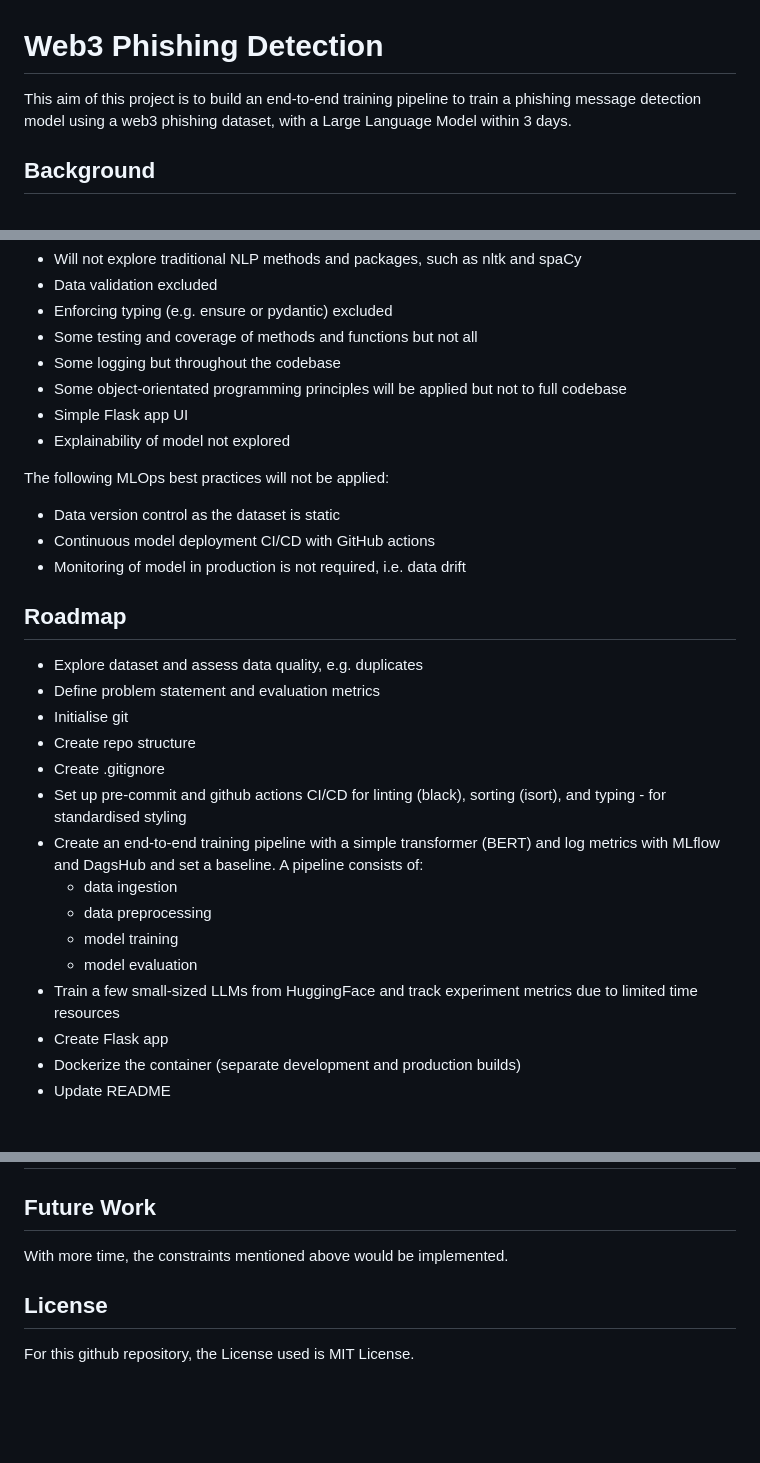
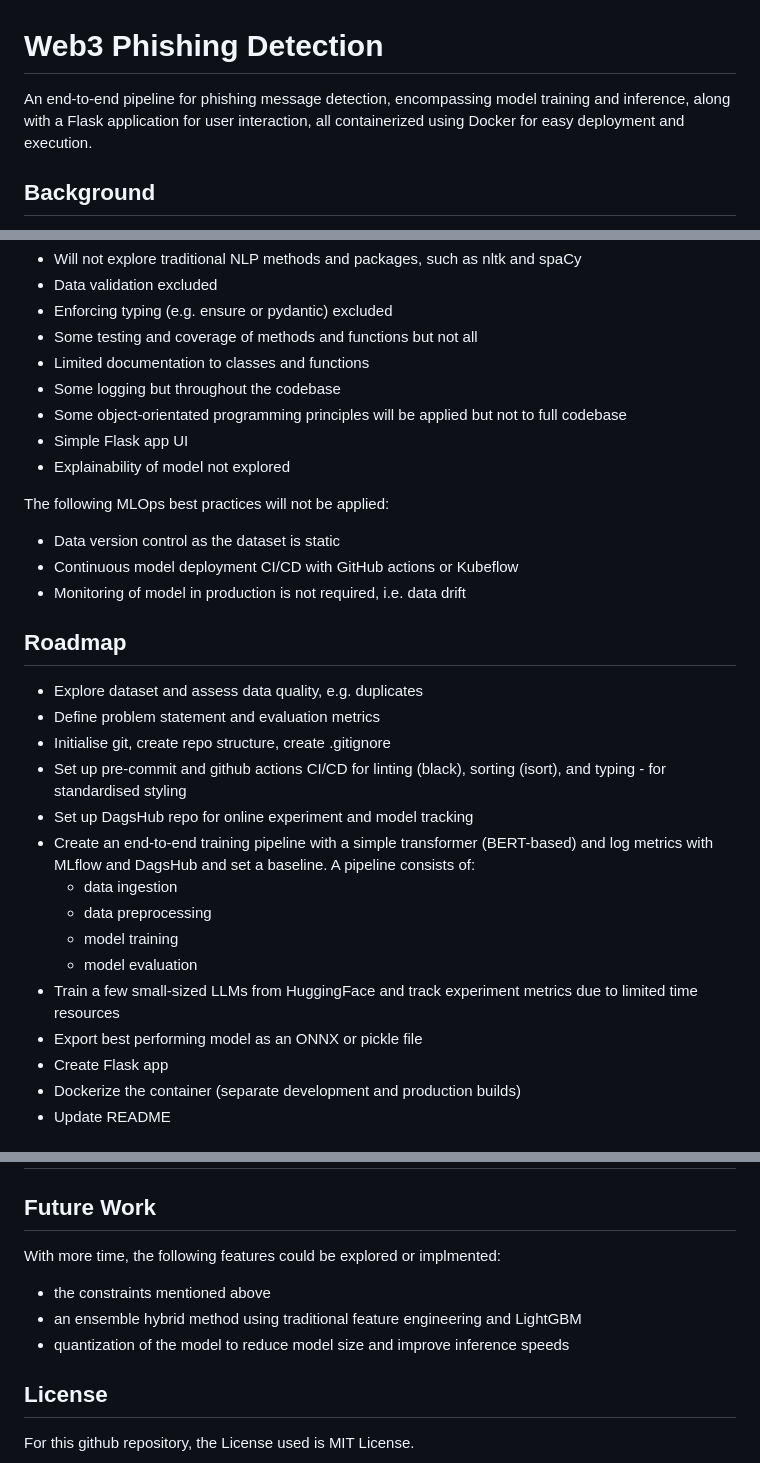
Before and after one commit to vince-lam/web3-phishing-detection, a Markdown page: README.md, 3 parts joined by grey strips. Rendered like a GitHub page; blank space fills up the shorter version.

Commit message:
docs(readme): Update future work and one-liner

```diff
--- a/README.md
+++ b/README.md
@@ -1,7 +1,6 @@
 # Web3 Phishing Detection
 
-This aim of this project is to build an end-to-end training pipeline to train a phishing message
-detection model using a web3 phishing dataset, with a Large Language Model within 3 days.
+An end-to-end pipeline for phishing message detection, encompassing model training and inference, along with a Flask application for user interaction, all containerized using Docker for easy deployment and execution.
 
 ## Background
 
@@ -74,6 +73,7 @@ Due to limited time resource (2.5 days), the following constraints will be appli
 * Data validation excluded
 * Enforcing typing (e.g. ensure or pydantic) excluded
 * Some testing and coverage of methods and functions but not all
+* Limited documentation to classes and functions
 * Some logging but throughout the codebase
 * Some object-orientated programming principles will be applied but not to full codebase
 * Simple Flask app UI
@@ -82,24 +82,24 @@ Due to limited time resource (2.5 days), the following constraints will be appli
 The following MLOps best practices will not be applied:
 
 * Data version control as the dataset is static
-* Continuous model deployment CI/CD with GitHub actions
+* Continuous model deployment CI/CD with GitHub actions or Kubeflow
 * Monitoring of model in production is not required, i.e. data drift
 
 ## Roadmap
 
 * Explore dataset and assess data quality, e.g. duplicates
 * Define problem statement and evaluation metrics
-* Initialise git
-* Create repo structure
-* Create .gitignore
+* Initialise git, create repo structure, create .gitignore
 * Set up pre-commit and github actions CI/CD for linting (black), sorting (isort), and typing - for standardised styling
-* Create an end-to-end training pipeline with a simple transformer (BERT) and log metrics with MLflow and DagsHub and
+* Set up DagsHub repo for online experiment and model tracking
+* Create an end-to-end training pipeline with a simple transformer (BERT-based) and log metrics with MLflow and DagsHub and
 set a baseline. A pipeline consists of:
   * data ingestion
   * data preprocessing
   * model training
   * model evaluation
 * Train a few small-sized LLMs from HuggingFace and track experiment metrics due to limited time resources
+* Export best performing model as an ONNX or pickle file
 * Create Flask app
 * Dockerize the container (separate development and production builds)
 * Update README
@@ -116,7 +116,11 @@ set a baseline. A pipeline consists of:
 
 ## Future Work
 
-With more time, the constraints mentioned above would be implemented.
+With more time, the following features could be explored or implmented:
+
+* the constraints mentioned above
+* an ensemble hybrid method using traditional feature engineering and LightGBM
+* quantization of the model to reduce model size and improve inference speeds
 
 ## License
 
```
